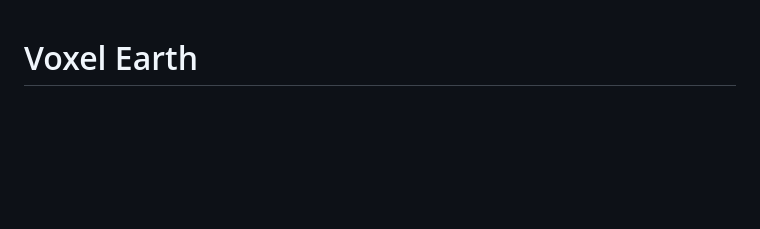
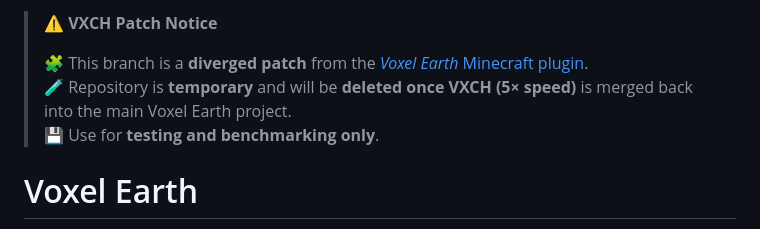
Before and after one commit to voxelearth/VXCH-patch, a Markdown page: README.md, the part around the change. Drawn GitHub-style; blank space fills up the shorter version.

Commit message:
Update README with VXCH patch notice
Added patch notice and usage information for VXCH branch.

```diff
--- a/README.md
+++ b/README.md
@@ -1,3 +1,10 @@
+> ⚠️ **VXCH Patch Notice**
+>
+> 🧩 This branch is a **diverged patch** from the [*Voxel Earth* Minecraft plugin](https://github.com/ryanhlewis/VoxelEarth).
+> 🧪 Repository is **temporary** and will be **deleted once VXCH (5× speed)** is merged back into the main Voxel Earth project.
+> 💾 Use for **testing and benchmarking only**.
+
+
 # Voxel Earth
 Voxel Earth is a pipeline aimed at converting photogrammetry data into voxel-based landscapes, creating a detailed voxel representation of the Earth. This project leverages high-resolution 3D Tiles from various sources and transforms them into interactive, voxelized worlds, primarily for use in Minecraft and VR environments.
 
```
